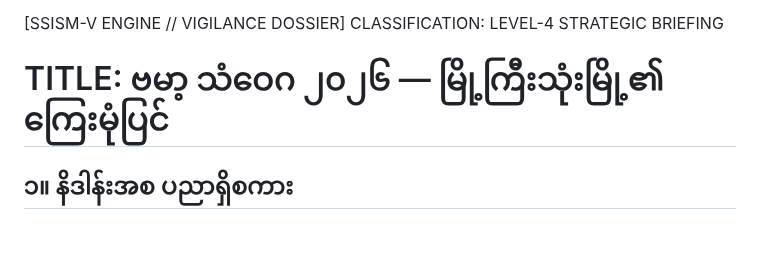
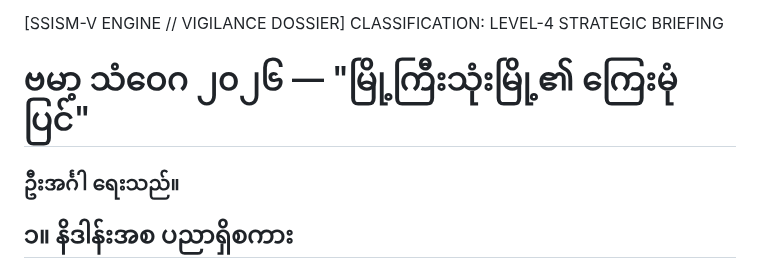
Before and after one commit to UIngarsoe/SSISM_Intel_Sentinel, a Markdown page: WAAE ASSETS/"ဗမာ့သံဝေဂ ၂၀၂၆" ဦးအင်္ဂါစိုး/Myanmar Situation Realism "3C STATE" by U Ingar Soe.md, the part around the change. Rendered like a GitHub page; blank space fills up the shorter version.

```diff
--- a/WAAE ASSETS/"ဗမာ့သံဝေဂ ၂၀၂၆" ဦးအင်္ဂါစိုး/Myanmar Situation Realism "3C STATE" by U Ingar Soe.md
+++ b/WAAE ASSETS/"ဗမာ့သံဝေဂ ၂၀၂၆" ဦးအင်္ဂါစိုး/Myanmar Situation Realism "3C STATE" by U Ingar Soe.md
@@ -52,7 +52,8 @@ The 3C State is a monument to elite compartmentalization—a place where you can
 [SSISM-V ENGINE // VIGILANCE DOSSIER]
 CLASSIFICATION: LEVEL-4 STRATEGIC BRIEFING
 
-# TITLE: ဗမာ့ သံဝေဂ ၂၀၂၆ — မြို့ကြီးသုံးမြို့၏ ကြေးမုံပြင်
+# ဗမာ့ သံဝေဂ ၂၀၂၆ — "မြို့ကြီးသုံးမြို့၏ ကြေးမုံပြင်"
+### ဦးအင်္ဂါ ရေးသည်။
 
 ## ၁။ နိဒါန်းအစ ပညာရှိစကား
 
```
